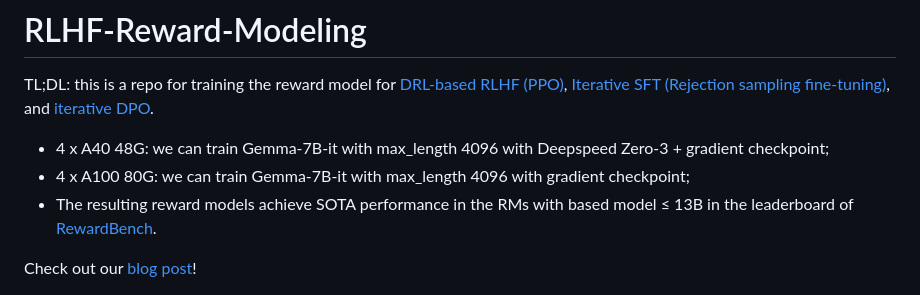
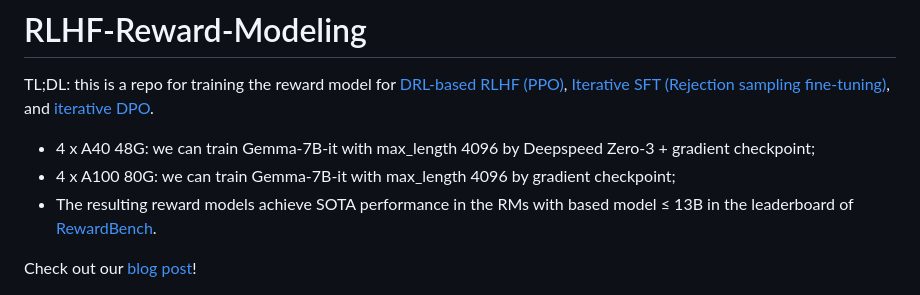
Before and after one commit to RLHFlow/RLHF-Reward-Modeling, a Markdown page: README.md, the part around the change. Drawn GitHub-style.

```diff
--- a/README.md
+++ b/README.md
@@ -2,8 +2,8 @@
 
 TL;DL: this is a repo for training the reward model for [DRL-based RLHF (PPO)](https://arxiv.org/pdf/2203.02155.pdf), [Iterative SFT (Rejection sampling fine-tuning)](https://arxiv.org/pdf/2304.06767v4.pdf), and [iterative DPO](https://arxiv.org/pdf/2312.11456.pdf).
 
-- 4 x A40 48G: we can train Gemma-7B-it with max_length 4096 with Deepspeed Zero-3 + gradient checkpoint;
-- 4 x A100 80G: we can train Gemma-7B-it with max_length 4096 with gradient checkpoint;
+- 4 x A40 48G: we can train Gemma-7B-it with max_length 4096 by Deepspeed Zero-3 + gradient checkpoint;
+- 4 x A100 80G: we can train Gemma-7B-it with max_length 4096 by gradient checkpoint;
 - The resulting reward models achieve SOTA performance in the RMs with based model ≤ 13B in the leaderboard of [RewardBench](https://huggingface.co/spaces/allenai/reward-bench).
 
 
```
